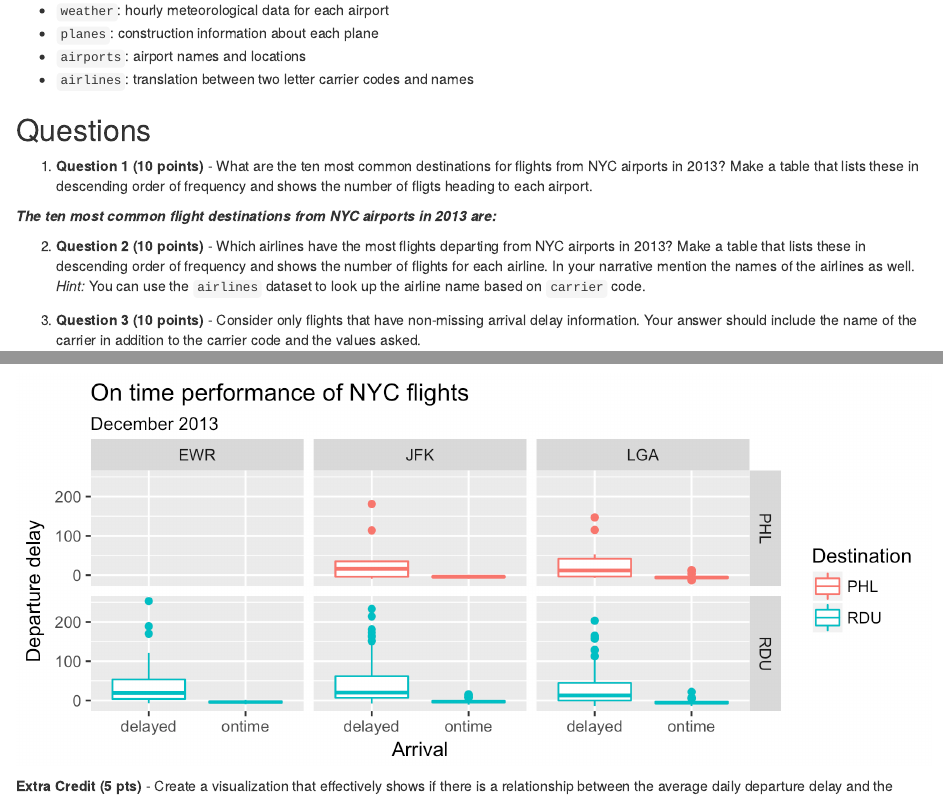
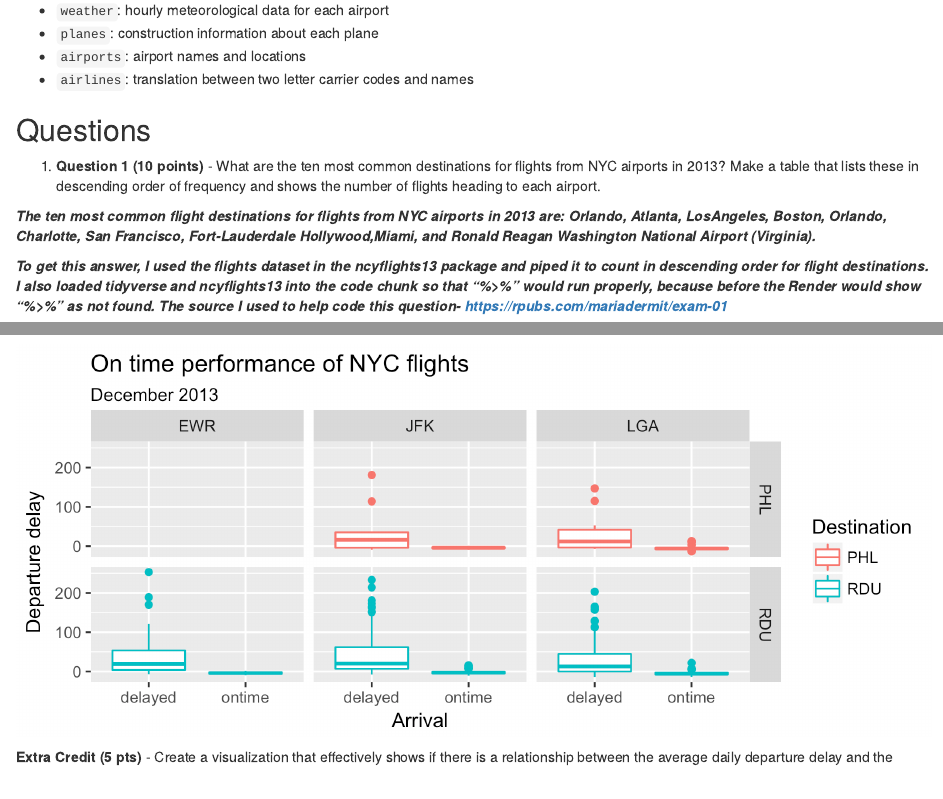
Before and after one commit to AbigailKaurin/exam-01-AbigailKaurin, an R Markdown document (exam-01.Rmd): the page in a window 1100 px wide, from 1480 px down, and a second part further down, joined at a grey line. Rendered offline with R 4.5, knitr and Pandoc, with nearby package versions; some code elsewhere in the file could not run offline.

Commit message:
Answered question 1

````diff
--- a/exam-01.Rmd
+++ b/exam-01.Rmd
@@ -97,8 +97,10 @@ The main data is in the `flights` data frame, but there are additional data sets
 ## Questions
 
 1.  **Question 1 (10 points)** - What are the ten most common destinations for flights from NYC airports in 2013?
-    Make a table that lists these in descending order of frequency and shows the number of fligts heading to each airport.
+    Make a table that lists these in descending order of frequency and shows the number of flights heading to each airport.
 
-***The ten most common flight destinations from NYC airports in 2013 are:***
+***The ten most common flight destinations for flights from NYC airports in 2013 are: Orlando, Atlanta, LosAngeles, Boston, Orlando, Charlotte, San Francisco, Fort-Lauderdale Hollywood,Miami, and Ronald Reagan Washington National Airport (Virginia).***
+
+***To get this answer, I used the flights dataset in the ncyflights13 package and piped it to count in descending order for flight destinations. I also loaded tidyverse and ncyflights13 into the code chunk so that "%>%" would run properly, because before the Render would show "%>%" as not found. The source I used to help code this question- https://rpubs.com/mariadermit/exam-01***
 
 ```{r 10-common-flights}
````
Also changed, not shown: exam-01.Rmd (6 more changed lines).
